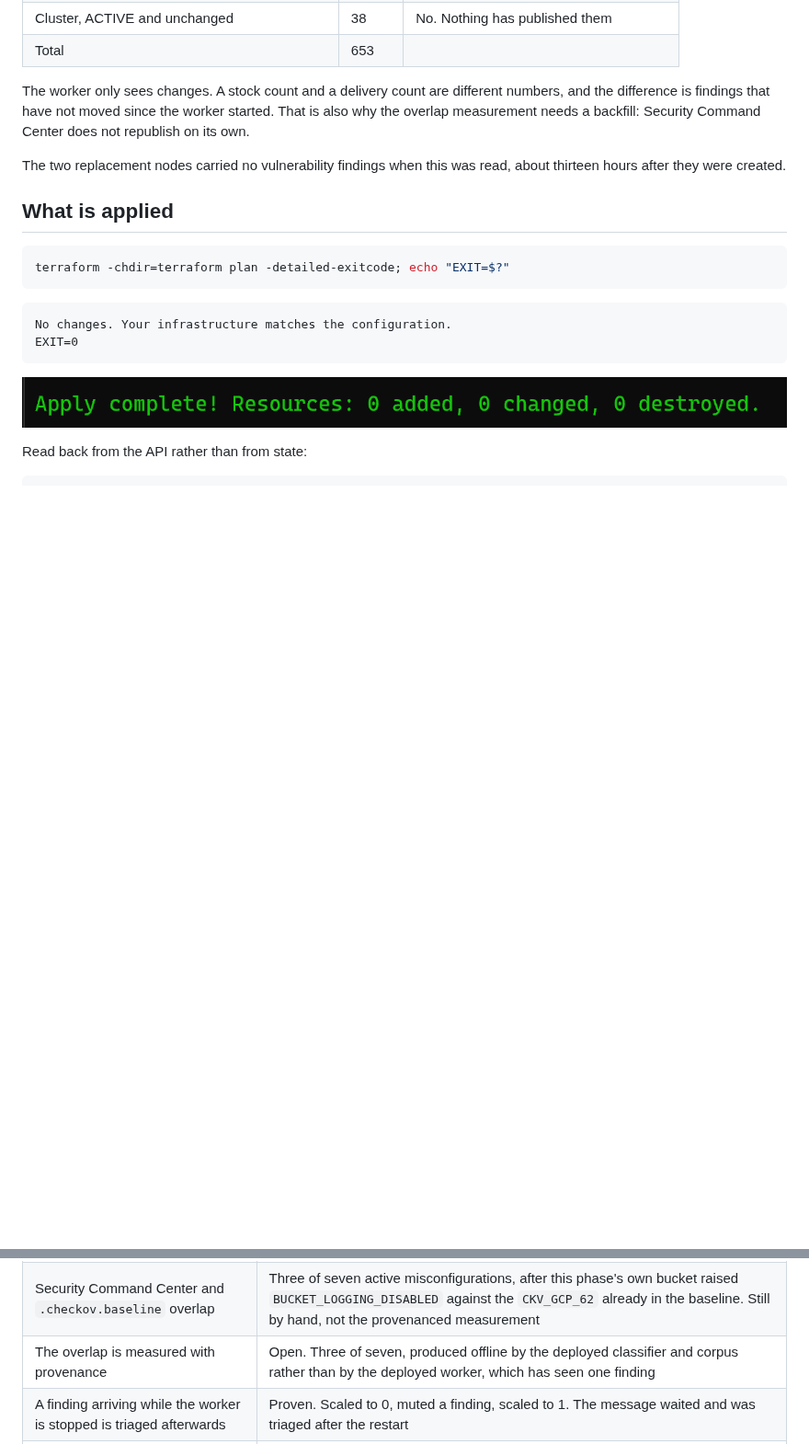
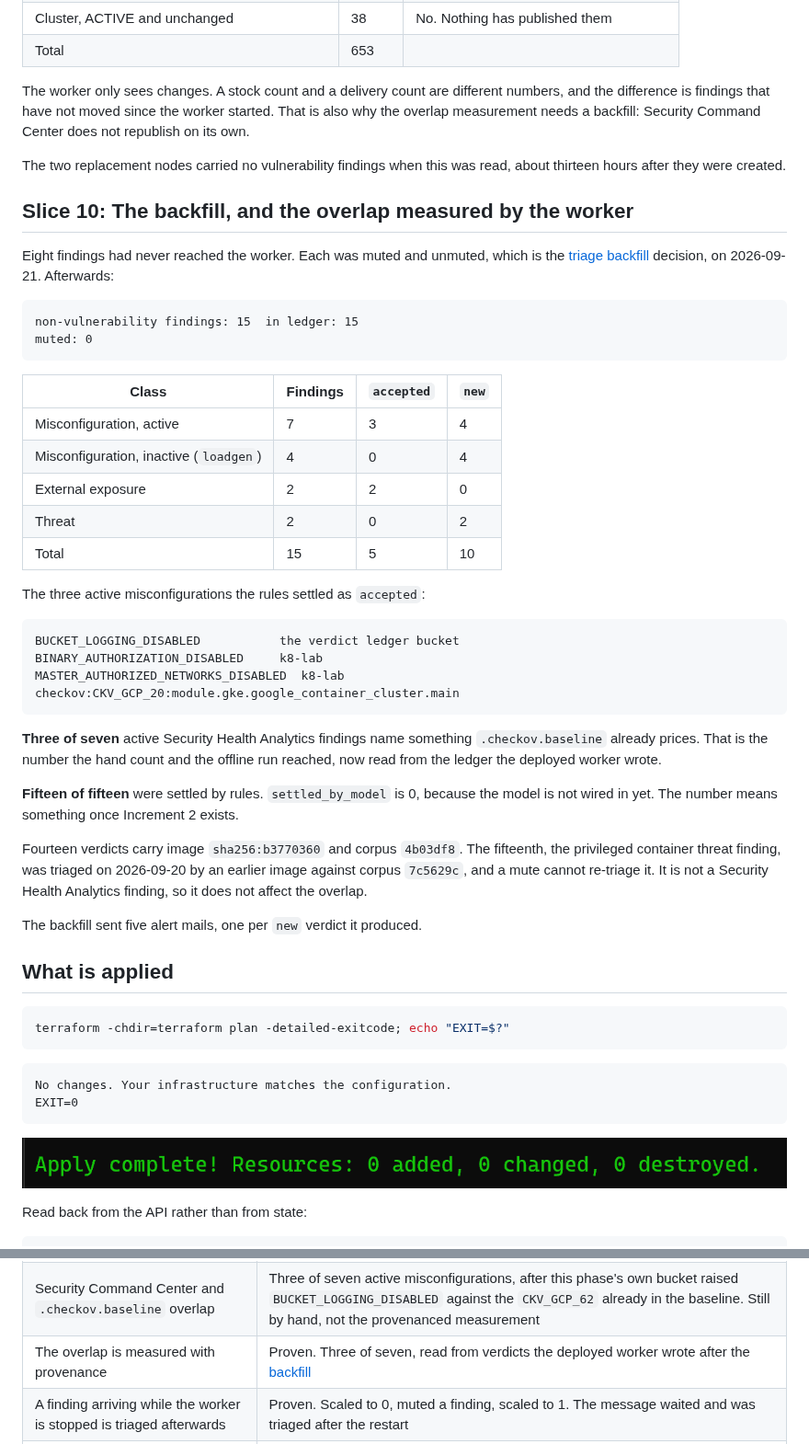
Before and after one commit to sindredg/k8-lab, a Markdown page: worklog/phase-15-scc-triage.md, 2 parts joined by grey strips. Shown at 92% size. Rendered like a GitHub page; blank space fills up the shorter version.

Commit message:
feat: backfill the triage worker and measure the overlap from its ledger
Eight findings had never reached the worker. Each was muted and
unmuted, and all fifteen non-vulnerability findings now have a verdict.
Three of seven active misconfigurations resolve to .checkov.baseline,
read from the worker's own verdicts. Fifteen of fifteen settled by rules.

Also carries slice 9, which missed the #128 merge.

Co-Authored-By: Claude Opus 5 <noreply@anthropic.com>

````diff
--- a/worklog/phase-15-scc-triage.md
+++ b/worklog/phase-15-scc-triage.md
@@ -1177,6 +1177,39 @@ The worker only sees changes. A stock count and a delivery count are different n
 
 The two replacement nodes carried no vulnerability findings when this was read, about thirteen hours after they were created.
 
+## Slice 10: The backfill, and the overlap measured by the worker
+
+Eight findings had never reached the worker. Each was muted and unmuted, which is the [triage backfill](../decisions.md#triage-backfill) decision, on 2026-09-21. Afterwards:
+
+```text
+non-vulnerability findings: 15  in ledger: 15
+muted: 0
+```
+
+| Class | Findings | `accepted` | `new` |
+| --- | --- | --- | --- |
+| Misconfiguration, active | 7 | 3 | 4 |
+| Misconfiguration, inactive (`loadgen`) | 4 | 0 | 4 |
+| External exposure | 2 | 2 | 0 |
+| Threat | 2 | 0 | 2 |
+| Total | 15 | 5 | 10 |
+
+The three active misconfigurations the rules settled as `accepted`:
+
+```text
+BUCKET_LOGGING_DISABLED           the verdict ledger bucket
+BINARY_AUTHORIZATION_DISABLED     k8-lab
+MASTER_AUTHORIZED_NETWORKS_DISABLED  k8-lab   checkov:CKV_GCP_20:module.gke.google_container_cluster.main
+```
+
+**Three of seven** active Security Health Analytics findings name something `.checkov.baseline` already prices. That is the number the hand count and the offline run reached, now read from the ledger the deployed worker wrote.
+
+**Fifteen of fifteen** were settled by rules. `settled_by_model` is 0, because the model is not wired in yet. The number means something once Increment 2 exists.
+
+Fourteen verdicts carry image `sha256:b3770360` and corpus `4b03df8`. The fifteenth, the privileged container threat finding, was triaged on 2026-09-20 by an earlier image against corpus `7c5629c`, and a mute cannot re-triage it. It is not a Security Health Analytics finding, so it does not affect the overlap.
+
+The backfill sent five alert mails, one per `new` verdict it produced.
+
 ## What is applied
 
 ```bash
@@ -1224,7 +1257,7 @@ One notification channel, which is the requirement: verdicts reach the address t
 | A message nobody acknowledges is parked rather than lost | Proven. Five attempts, then republished to `scc-findings-dead` with the body intact |
 | The idempotency key in the contract distinguishes a change from a redelivery | Yes, for substance. `eventTime` holds across re-evaluation and moves on a real change. Attribute-only changes such as a mute collapse into a redelivery, deliberately |
 | Security Command Center and `.checkov.baseline` overlap | Three of seven active misconfigurations, after this phase's own bucket raised `BUCKET_LOGGING_DISABLED` against the `CKV_GCP_62` already in the baseline. Still by hand, not the provenanced measurement |
-| The overlap is measured with provenance | Open. Three of seven, produced offline by the deployed classifier and corpus rather than by the deployed worker, which has seen one finding |
+| The overlap is measured with provenance | Proven. Three of seven, read from verdicts the deployed worker wrote after the [backfill](#slice-10-the-backfill-and-the-overlap-measured-by-the-worker) |
 | A finding arriving while the worker is stopped is triaged afterwards | Proven. Scaled to 0, muted a finding, scaled to 1. The message waited and was triaged after the restart |
 | A finding carrying an instruction is triaged to the same verdict | Open. Covered by a unit test, not by a real finding |
 | A redelivered message produces one verdict, not two | Proven by replaying a real delivery. The unmute arrived under the key already acknowledged, and the ledger did not move |
````
Also changed, not shown: decisions.md (+16 -0 lines), plan.md (+3 -3 lines).
